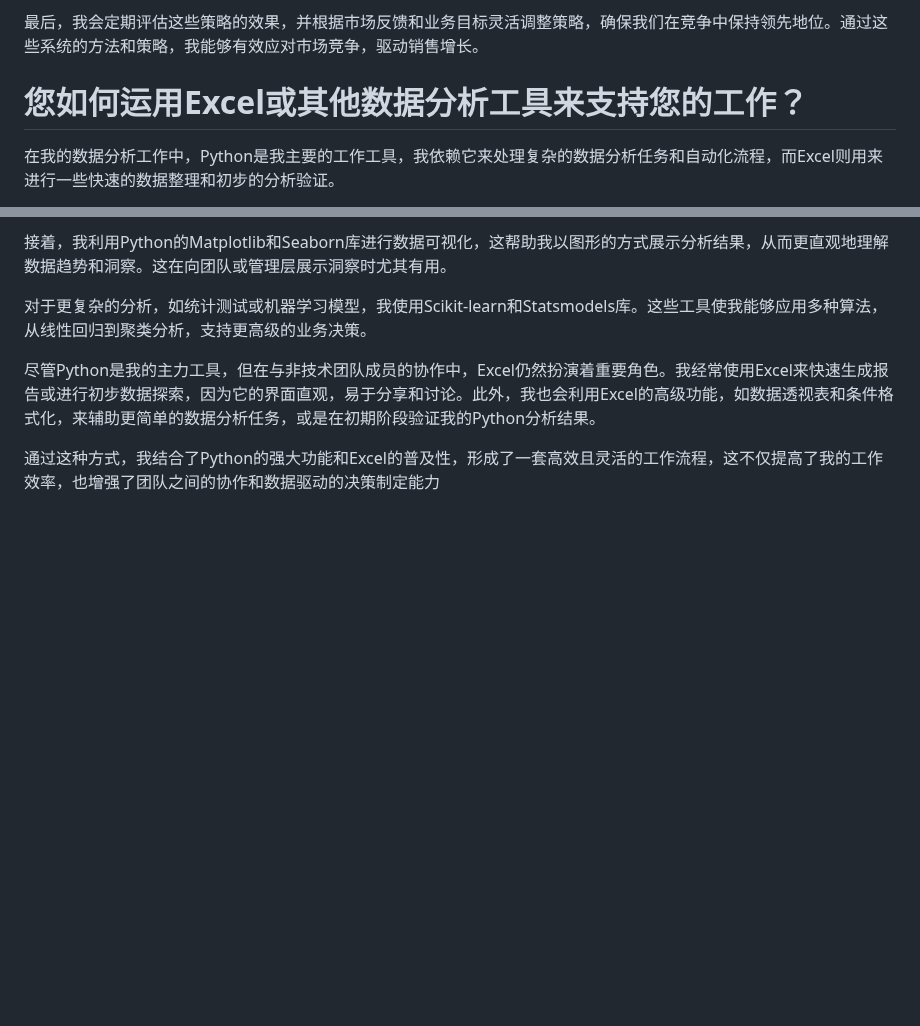
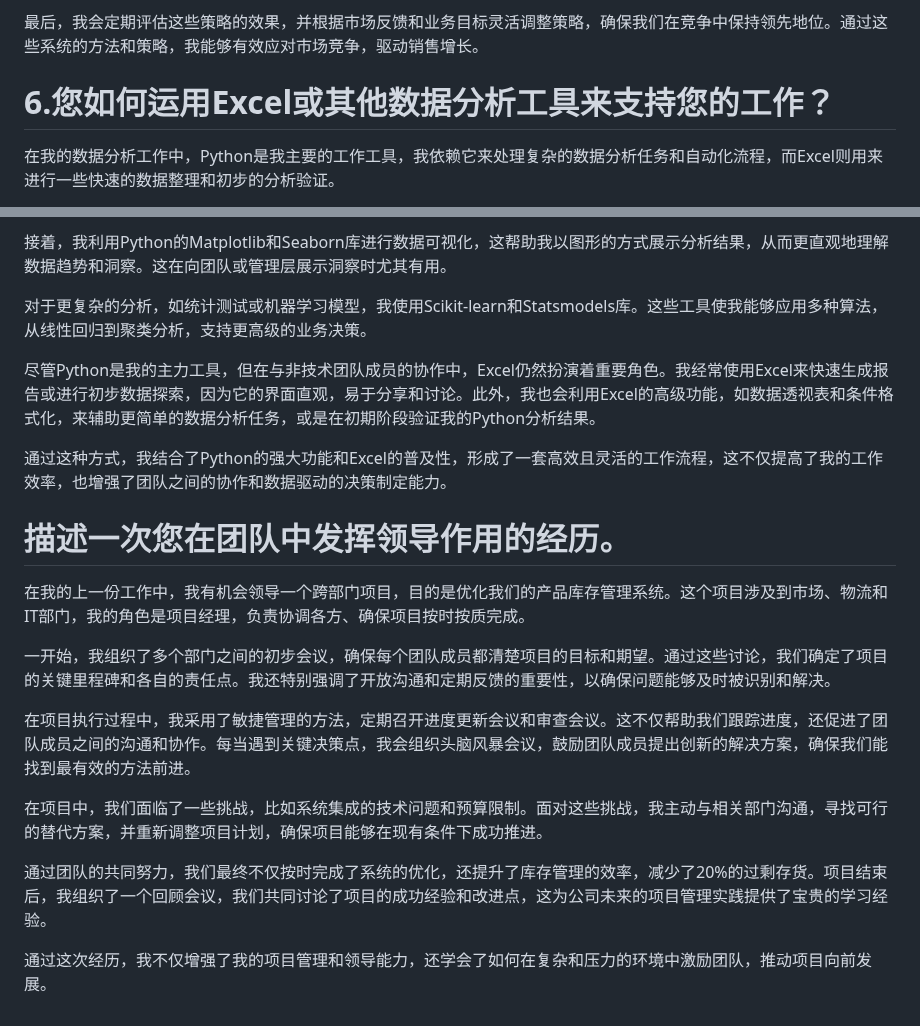
Before and after one commit to nowscott/NowStrideUp, a Markdown page: Miscellaneous/2024-4-24面试1.md, 2 parts joined by grey strips. Drawn GitHub-style; blank space fills up the shorter version.

Commit message:
vault backup: 2024-04-23 22:42:50

```diff
--- a/Miscellaneous/2024-4-24面试1.md
+++ b/Miscellaneous/2024-4-24面试1.md
@@ -64,7 +64,7 @@ createDate: 2024-04-23 22:02
 
 最后，我会定期评估这些策略的效果，并根据市场反馈和业务目标灵活调整策略，确保我们在竞争中保持领先地位。通过这些系统的方法和策略，我能够有效应对市场竞争，驱动销售增长。
 
-# 您如何运用Excel或其他数据分析工具来支持您的工作？
+# 6.您如何运用Excel或其他数据分析工具来支持您的工作？
 
 在我的数据分析工作中，Python是我主要的工作工具，我依赖它来处理复杂的数据分析任务和自动化流程，而Excel则用来进行一些快速的数据整理和初步的分析验证。
 
@@ -76,4 +76,18 @@ createDate: 2024-04-23 22:02
 
 尽管Python是我的主力工具，但在与非技术团队成员的协作中，Excel仍然扮演着重要角色。我经常使用Excel来快速生成报告或进行初步数据探索，因为它的界面直观，易于分享和讨论。此外，我也会利用Excel的高级功能，如数据透视表和条件格式化，来辅助更简单的数据分析任务，或是在初期阶段验证我的Python分析结果。
 
-通过这种方式，我结合了Python的强大功能和Excel的普及性，形成了一套高效且灵活的工作流程，这不仅提高了我的工作效率，也增强了团队之间的协作和数据驱动的决策制定能力
+通过这种方式，我结合了Python的强大功能和Excel的普及性，形成了一套高效且灵活的工作流程，这不仅提高了我的工作效率，也增强了团队之间的协作和数据驱动的决策制定能力。
+
+# 描述一次您在团队中发挥领导作用的经历。
+
+在我的上一份工作中，我有机会领导一个跨部门项目，目的是优化我们的产品库存管理系统。这个项目涉及到市场、物流和IT部门，我的角色是项目经理，负责协调各方、确保项目按时按质完成。
+
+一开始，我组织了多个部门之间的初步会议，确保每个团队成员都清楚项目的目标和期望。通过这些讨论，我们确定了项目的关键里程碑和各自的责任点。我还特别强调了开放沟通和定期反馈的重要性，以确保问题能够及时被识别和解决。
+
+在项目执行过程中，我采用了敏捷管理的方法，定期召开进度更新会议和审查会议。这不仅帮助我们跟踪进度，还促进了团队成员之间的沟通和协作。每当遇到关键决策点，我会组织头脑风暴会议，鼓励团队成员提出创新的解决方案，确保我们能找到最有效的方法前进。
+
+在项目中，我们面临了一些挑战，比如系统集成的技术问题和预算限制。面对这些挑战，我主动与相关部门沟通，寻找可行的替代方案，并重新调整项目计划，确保项目能够在现有条件下成功推进。
+
+通过团队的共同努力，我们最终不仅按时完成了系统的优化，还提升了库存管理的效率，减少了20%的过剩存货。项目结束后，我组织了一个回顾会议，我们共同讨论了项目的成功经验和改进点，这为公司未来的项目管理实践提供了宝贵的学习经验。
+
+通过这次经历，我不仅增强了我的项目管理和领导能力，还学会了如何在复杂和压力的环境中激励团队，推动项目向前发展。
```
